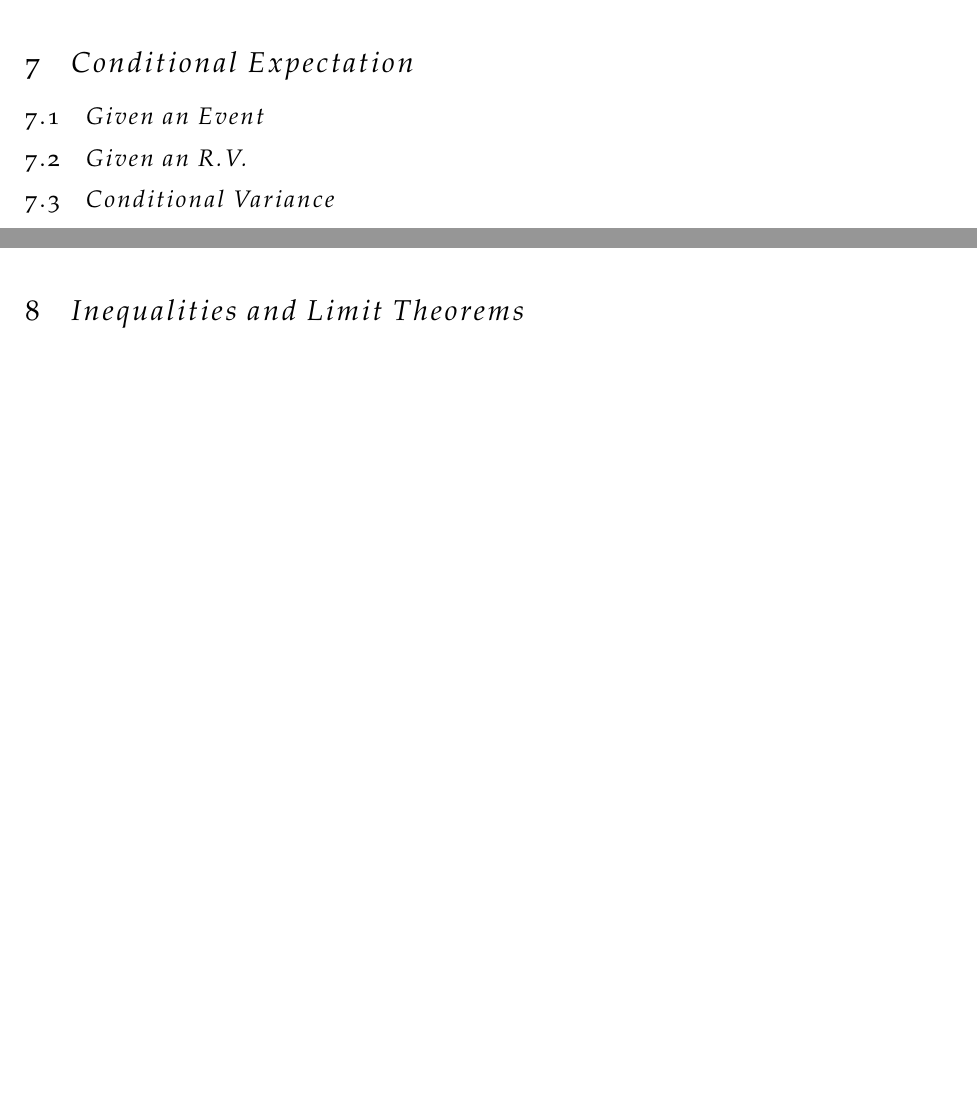
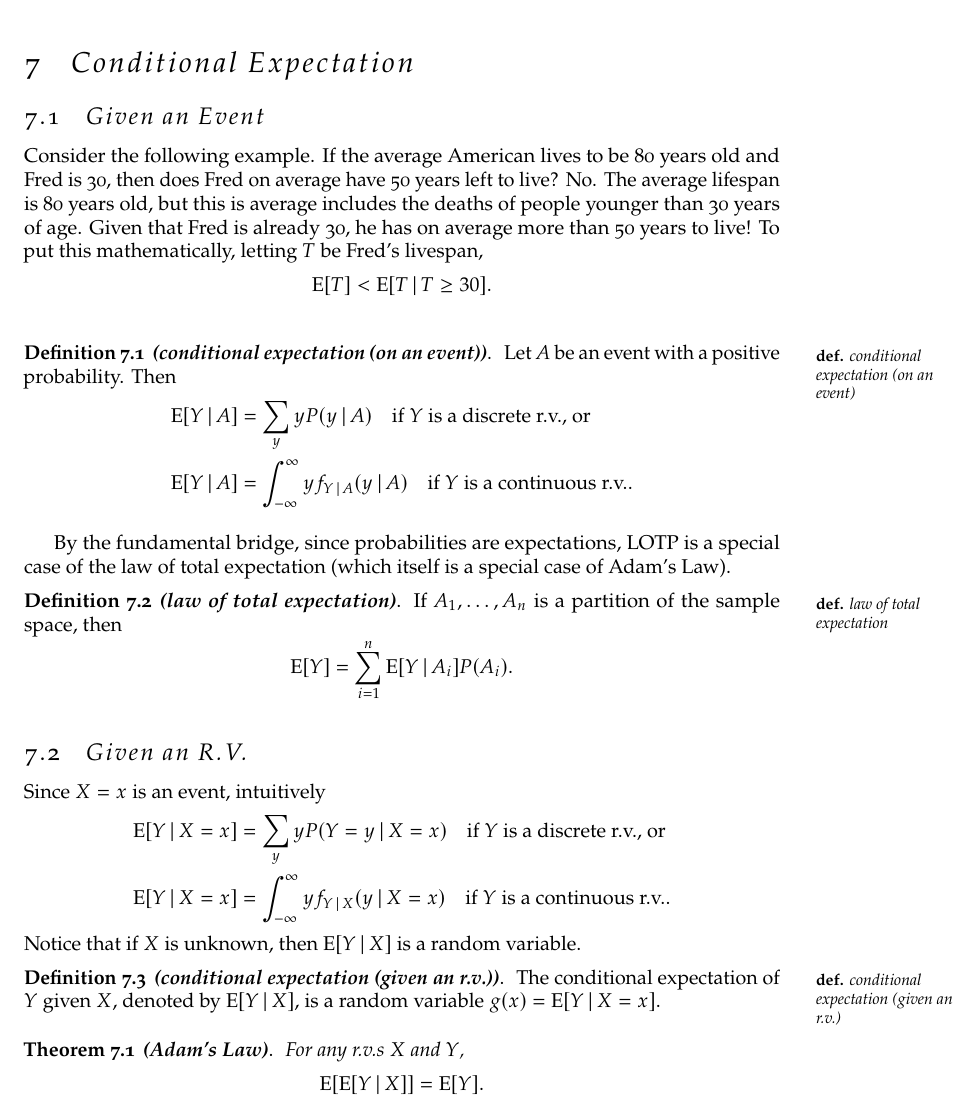
Before and after one commit to mattynaz/stat110, a LaTeX document (notes.tex): two parts of pages 28 and 29 of 29 before the commit and part of page 28 of 28 after it, the two joined at a grey line, cut so that both start at the same text, the shorter picture padded with empty space. The pictures show the PDF file notes.pdf that the author committed with the source.

Commit message:
Chapter 9, conditional expectation

```diff
--- a/notes.tex
+++ b/notes.tex
@@ -740,13 +740,30 @@ If $X$ and $Y$ are continuous, the definition of independence between $X$ and $Y
 \section{Conditional Expectation}
 
 \subsection{Given an Event}
+Consider the following example. If the average American lives to be 80 years old and Fred is 30, then does Fred on average have 50 years left to live? No. The average lifespan is 80 years old, but this is average includes the deaths of people younger than 30 years of age. Given that Fred is already 30, he has on average more than 50 years to live! To put this mathematically, letting $T$ be Fred's livespan, $$\E[T] < \E[T \mid T \geq 30].$$
+\begin{definition}[conditional expectation (on an event)]
+  Let $A$ be an event with a positive probability. Then
+  \begin{align*}
+    \E[Y \mid A] &= \sum_y yP(y \mid A) \quad\t{if $Y$ is a discrete r.v., or} \\
+    \E[Y \mid A] &= \int_{-\infty}^{\infty} yf_{Y \mid A}(y \mid A) \quad\t{if $Y$ is a continuous r.v.}.
+  \end{align*}
+\end{definition}
+By the fundamental bridge, since probabilities are expectations, LOTP is a special case of the law of total expectation (which itself is a special case of Adam's Law).
+\begin{definition}[law of total expectation]
+  If $A_1, \ldots, A_n$ is a partition of the sample space, then $$\E[Y] = \sum_{i=1}^n \E[Y \mid A_i]P(A_i).$$
+\end{definition}
 \subsection{Given an R.V.}
-\subsection{Conditional Variance}
-
-% %%%%%%%%%%%%%%%%%%%%%%%%%%%%%%%%%%%%%%%%%%%%%%%%%%%%%%%%%%%%%%%%%%%%%%%%%%%%%
-% INEQUALITIES AND LIMIT THEOREMS %%%%%%%%%%%%%%%%%%%%%%%%%%%%%%%%%%%%%%%%%%%%%
-% %%%%%%%%%%%%%%%%%%%%%%%%%%%%%%%%%%%%%%%%%%%%%%%%%%%%%%%%%%%%%%%%%%%%%%%%%%%%%
-\newpage
-\section{Inequalities and Limit Theorems}
+Since $X = x$ is an event, intuitively
+\begin{align*}
+  \E[Y \mid X = x] &= \sum_y yP(Y = y \mid X = x) \quad\t{if $Y$ is a discrete r.v., or } \\
+  \E[Y \mid X = x] &= \int_{-\infty}^{\infty} yf_{Y \mid X}(y \mid X = x) \quad\t{if $Y$ is a continuous r.v.}.
+\end{align*}
+Notice that if $X$ is unknown, then $\E[Y \mid X]$ is a random variable.
+\begin{definition}[conditional expectation (given an r.v.)]
+  The conditional expectation of $Y$ given $X$, denoted by $\E[Y \mid X]$, is a random variable $g(x) = \E[Y \mid X = x]$.
+\end{definition}
+\begin{theorem}[Adam's Law]
+  For any r.v.s $X$ and $Y$, $$\E[\E[Y \mid X]] = \E[Y].$$
+\end{theorem}
 
 \end{document}
```
Also changed, not shown: notes.pdf.
